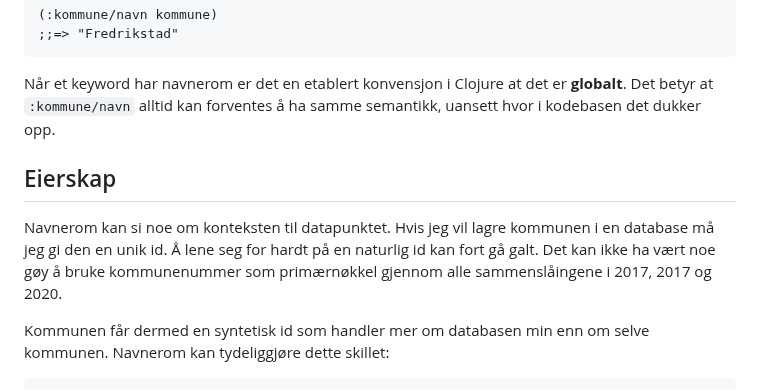
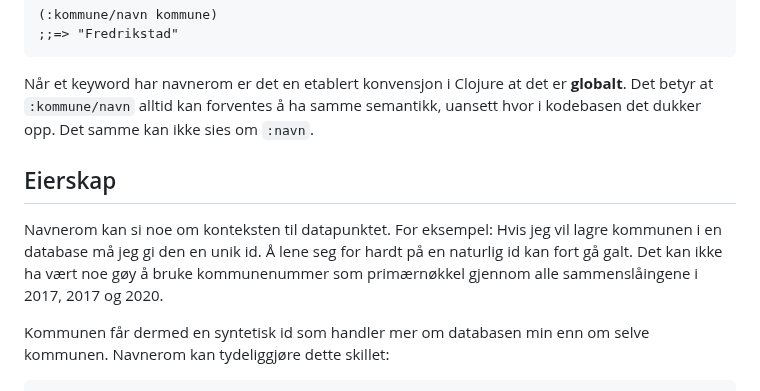
Before and after one commit to Mattilsynet/parenteser, a Markdown page: content/blog-posts/nokler.md, the part around the change. Drawn GitHub-style.

Commit message:
Litt språkvask

```diff
--- a/content/blog-posts/nokler.md
+++ b/content/blog-posts/nokler.md
@@ -55,14 +55,16 @@ som en litt mer jålete og/eller omstendig måte å navngi nøklene på:
 
 Når et keyword har navnerom er det en etablert konvensjon i Clojure at det er
 **globalt**. Det betyr at `:kommune/navn` alltid kan forventes å ha samme
-semantikk, uansett hvor i kodebasen det dukker opp.
+semantikk, uansett hvor i kodebasen det dukker opp. Det samme kan ikke sies om
+`:navn`.
 
 ## Eierskap
 
-Navnerom kan si noe om konteksten til datapunktet. Hvis jeg vil lagre kommunen i
-en database må jeg gi den en unik id. Å lene seg for hardt på en naturlig id kan
-fort gå galt. Det kan ikke ha vært noe gøy å bruke kommunenummer som
-primærnøkkel gjennom alle sammenslåingene i 2017, 2017 og 2020.
+Navnerom kan si noe om konteksten til datapunktet. For eksempel: Hvis jeg vil
+lagre kommunen i en database må jeg gi den en unik id. Å lene seg for hardt på
+en naturlig id kan fort gå galt. Det kan ikke ha vært noe gøy å bruke
+kommunenummer som primærnøkkel gjennom alle sammenslåingene i 2017, 2017 og
+2020.
 
 Kommunen får dermed en syntetisk id som handler mer om databasen min enn om
 selve kommunen. Navnerom kan tydeliggjøre dette skillet:
```
